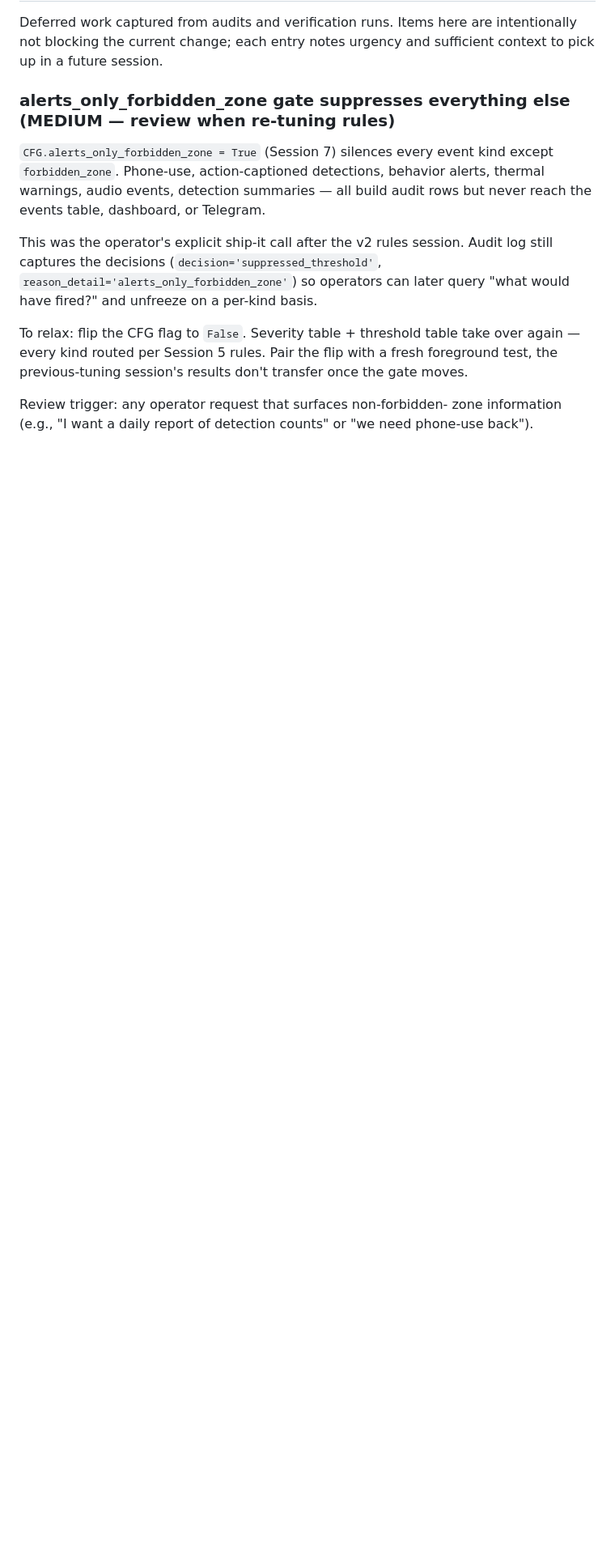
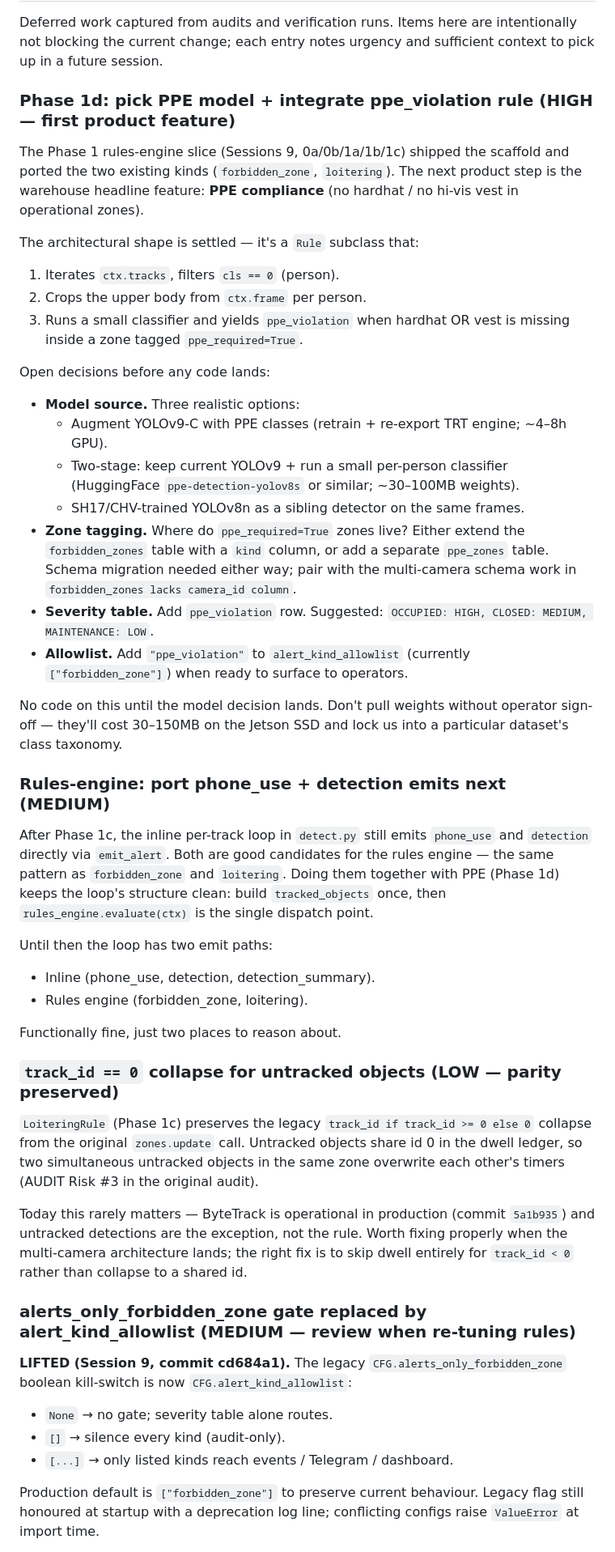
Before and after one commit to maryammohammadipilehvar-sudo/Camera_Darlot, a Markdown page: FOLLOWUPS.md, the part around one of its changes. Shown at 81% size. Drawn GitHub-style; blank space fills up the shorter version.

Commit message:
docs(followups): Session 9 bookkeeping — Phase 0/1 outcomes + new entries
Resolved
- "Track dedup over-suppresses sustained presence (HIGH)" — marked
  RESOLVED with commit a33be94. Two of three options shipped
  (severity-aware windows + track-loss re-fire); the third
  (movement-based re-firing) deferred with rationale.
- "alerts_only_forbidden_zone gate" — marked LIFTED with commit
  cd684a1. Title updated to reflect the lift; production default
  preserved, audit query syntax change called out for ops.

Added
- "Phase 1d: pick PPE model + integrate ppe_violation rule (HIGH)"
  — open decisions captured (model source, zone tagging schema,
  severity table row, allowlist). No code until operator sign-off
  on model source.
- "Rules-engine: port phone_use + detection emits next (MEDIUM)" —
  the inline per-track loop still has two emit paths after Phase 1c.
  Functionally fine, two-places-to-reason-about flagged for the
  next session.
- "track_id == 0 collapse for untracked objects (LOW — parity
  preserved)" — explicit note that LoiteringRule preserves the
  AUDIT Risk #3 legacy semantics on purpose; the fix lives elsewhere.

No code change.

Co-Authored-By: Claude Opus 4.7 (1M context) <noreply@anthropic.com>

```diff
--- a/FOLLOWUPS.md
+++ b/FOLLOWUPS.md
@@ -4,26 +4,82 @@ Deferred work captured from audits and verification runs. Items here are
 intentionally not blocking the current change; each entry notes urgency and
 sufficient context to pick up in a future session.
 
-### alerts_only_forbidden_zone gate suppresses everything else (MEDIUM — review when re-tuning rules)
+### Phase 1d: pick PPE model + integrate ppe_violation rule (HIGH — first product feature)
 
-`CFG.alerts_only_forbidden_zone = True` (Session 7) silences every
-event kind except `forbidden_zone`. Phone-use, action-captioned
-detections, behavior alerts, thermal warnings, audio events,
-detection summaries — all build audit rows but never reach the
-events table, dashboard, or Telegram.
+The Phase 1 rules-engine slice (Sessions 9, 0a/0b/1a/1b/1c) shipped the
+scaffold and ported the two existing kinds (`forbidden_zone`,
+`loitering`). The next product step is the warehouse headline feature:
+**PPE compliance** (no hardhat / no hi-vis vest in operational zones).
 
-This was the operator's explicit ship-it call after the v2 rules
-session. Audit log still captures the decisions
-(`decision='suppressed_threshold'`,
-`reason_detail='alerts_only_forbidden_zone'`) so operators can
-later query "what would have fired?" and unfreeze on a per-kind
-basis.
+The architectural shape is settled — it's a `Rule` subclass that:
+1. Iterates `ctx.tracks`, filters `cls == 0` (person).
+2. Crops the upper body from `ctx.frame` per person.
+3. Runs a small classifier and yields `ppe_violation` when hardhat OR
+   vest is missing inside a zone tagged `ppe_required=True`.
 
-To relax: flip the CFG flag to `False`. Severity table + threshold
-table take over again — every kind routed per Session 5 rules.
-Pair the flip with a fresh foreground test, the previous-tuning
-session's results don't transfer once the gate moves.
+Open decisions before any code lands:
 
-Review trigger: any operator request that surfaces non-forbidden-
-zone information (e.g., "I want a daily report of detection
-counts" or "we need phone-use back").
+- **Model source.** Three realistic options:
+  * Augment YOLOv9-C with PPE classes (retrain + re-export TRT engine; ~4–8h GPU).
+  * Two-stage: keep current YOLOv9 + run a small per-person classifier
+    (HuggingFace `ppe-detection-yolov8s` or similar; ~30–100MB weights).
+  * SH17/CHV-trained YOLOv8n as a sibling detector on the same frames.
+- **Zone tagging.** Where do `ppe_required=True` zones live? Either
+  extend the `forbidden_zones` table with a `kind` column, or add a
+  separate `ppe_zones` table. Schema migration needed either way; pair
+  with the multi-camera schema work in `forbidden_zones lacks
+  camera_id column`.
+- **Severity table.** Add `ppe_violation` row. Suggested:
+  `OCCUPIED: HIGH, CLOSED: MEDIUM, MAINTENANCE: LOW`.
+- **Allowlist.** Add `"ppe_violation"` to `alert_kind_allowlist`
+  (currently `["forbidden_zone"]`) when ready to surface to operators.
+
+No code on this until the model decision lands. Don't pull weights
+without operator sign-off — they'll cost 30–150MB on the Jetson SSD
+and lock us into a particular dataset's class taxonomy.
+
+### Rules-engine: port phone_use + detection emits next (MEDIUM)
+
+After Phase 1c, the inline per-track loop in `detect.py` still emits
+`phone_use` and `detection` directly via `emit_alert`. Both are good
+candidates for the rules engine — the same pattern as
+`forbidden_zone` and `loitering`. Doing them together with PPE
+(Phase 1d) keeps the loop's structure clean: build `tracked_objects`
+once, then `rules_engine.evaluate(ctx)` is the single dispatch point.
+
+Until then the loop has two emit paths:
+- Inline (phone_use, detection, detection_summary).
+- Rules engine (forbidden_zone, loitering).
+
+Functionally fine, just two places to reason about.
+
+### `track_id == 0` collapse for untracked objects (LOW — parity preserved)
+
+`LoiteringRule` (Phase 1c) preserves the legacy
+`track_id if track_id >= 0 else 0` collapse from the original
+`zones.update` call. Untracked objects share id 0 in the dwell ledger,
+so two simultaneous untracked objects in the same zone overwrite each
+other's timers (AUDIT Risk #3 in the original audit).
+
+Today this rarely matters — ByteTrack is operational in production
+(commit `5a1b935`) and untracked detections are the exception, not
+the rule. Worth fixing properly when the multi-camera architecture
+lands; the right fix is to skip dwell entirely for `track_id < 0`
+rather than collapse to a shared id.
+
+
+
+### alerts_only_forbidden_zone gate replaced by alert_kind_allowlist (MEDIUM — review when re-tuning rules)
+
+**LIFTED (Session 9, commit cd684a1).** The legacy
+`CFG.alerts_only_forbidden_zone` boolean kill-switch is now
+`CFG.alert_kind_allowlist`:
+
+- `None`   → no gate; severity table alone routes.
+- `[]`     → silence every kind (audit-only).
+- `[...]`  → only listed kinds reach events / Telegram / dashboard.
+
+Production default is `["forbidden_zone"]` to preserve current
+behaviour. Legacy flag still honoured at startup with a deprecation
+log line; conflicting configs raise `ValueError` at import time.
+
```
Also changed, not shown: other parts of FOLLOWUPS.md (+28 -18 lines).
